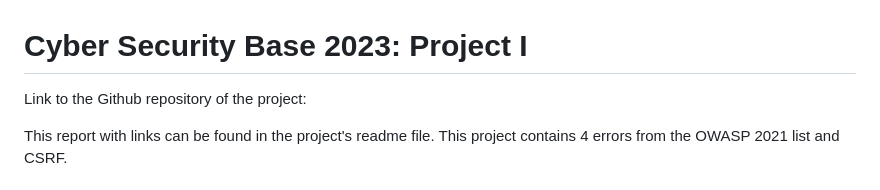
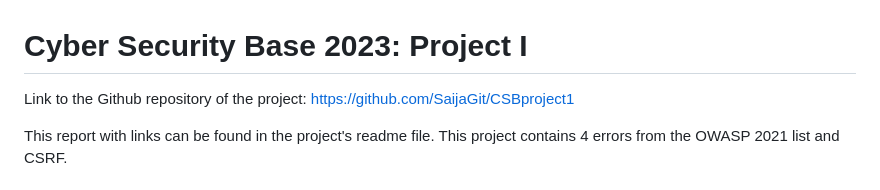
Before and after one commit to SaijaGit/CSBproject1, a Markdown page: README.md, the part around the change. GitHub-like rendering.

```diff
--- a/README.md
+++ b/README.md
@@ -1,6 +1,6 @@
 # Cyber Security Base 2023: Project I
 
-Link to the Github repository of the project:
+Link to the Github repository of the project: https://github.com/SaijaGit/CSBproject1
 
 This report with links can be found in the project's readme file.
 This project contains 4 errors from the OWASP 2021 list and CSRF.
```
